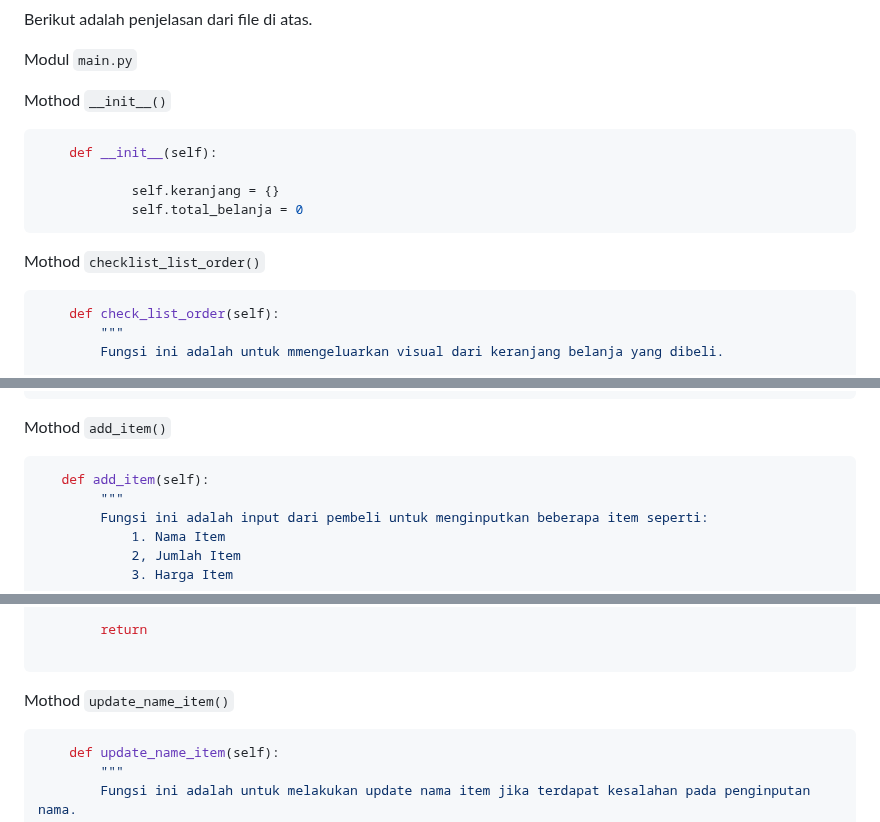
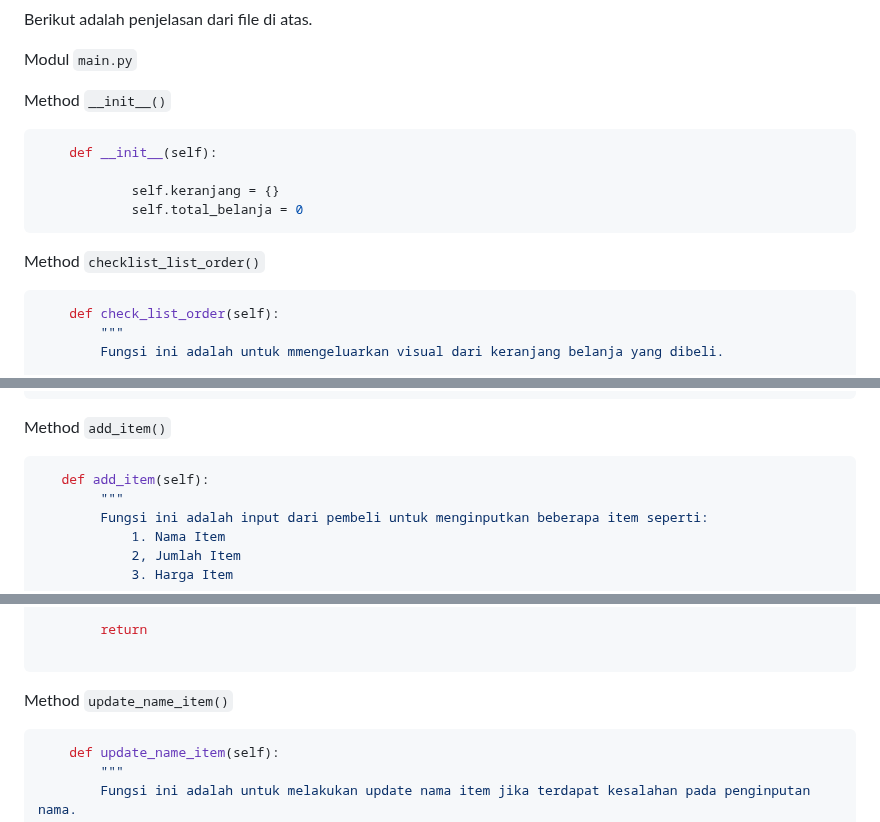
Before and after one commit to FernandaAlfian/Portofolio-Project, a Markdown page: Super Cashier - Python Project/README.md, 3 parts joined by grey strips. GitHub-like rendering.

````diff
--- a/Super Cashier - Python Project/README.md
+++ b/Super Cashier - Python Project/README.md
@@ -35,7 +35,7 @@ Berikut adalah penjelasan dari file di atas.
 
 Modul `main.py`
 
-Mothod ``__init__()``
+Method ``__init__()``
 ```py
     def __init__(self):
 
@@ -44,7 +44,7 @@ Mothod ``__init__()``
 ```
 
 
-Mothod ``checklist_list_order()``
+Method ``checklist_list_order()``
 ```py
     def check_list_order(self):
         """
@@ -66,7 +66,7 @@ Mothod ``checklist_list_order()``
         print ("\n")
 ```
 
-Mothod ``add_item()``
+Method ``add_item()``
 ```py
    def add_item(self):
         """
@@ -143,7 +143,7 @@ Mothod ``add_item()``
 
 ```
 
-Mothod ``update_name_item()``
+Method ``update_name_item()``
 ```py
     def update_name_item(self):
         """
````
Also changed, not shown: other parts of Super Cashier - Python Project/README.md (+7 -7 lines).
